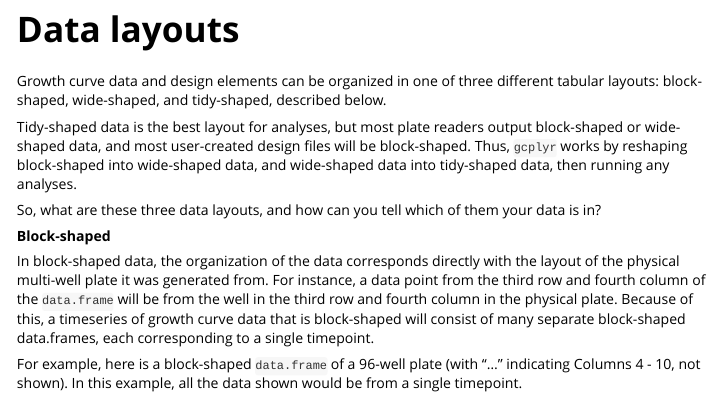
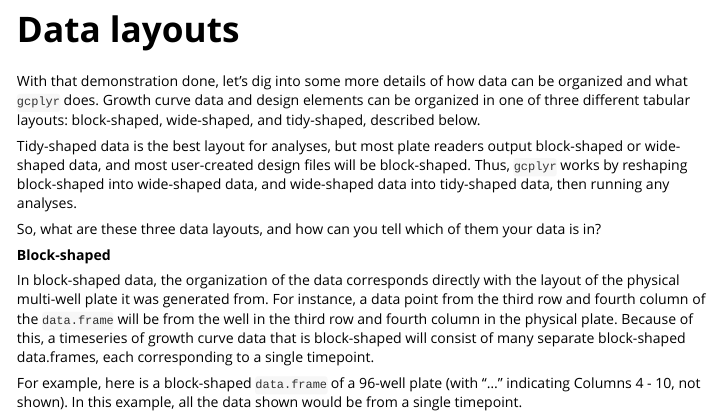
Before and after one commit to mikeblazanin/gcplyr, an R Markdown document (vignettes/gcplyr-workflow.Rmd): the page in a window 1100 px wide, from 2880 px down. Rendered offline with R 4.5, knitr and Pandoc, with nearby package versions.

Commit message:
Minor vignette change

````diff
--- a/vignettes/gcplyr-workflow.Rmd
+++ b/vignettes/gcplyr-workflow.Rmd
@@ -139,7 +139,7 @@ ggplot(data = data_sum,
 ```
 
 # Data layouts
-Growth curve data and design elements can be organized in one of three different tabular layouts: block-shaped, wide-shaped, and tidy-shaped, described below.
+With that demonstration done, let's dig into some more details of how data can be organized and what `gcplyr` does. Growth curve data and design elements can be organized in one of three different tabular layouts: block-shaped, wide-shaped, and tidy-shaped, described below.
 
 Tidy-shaped data is the best layout for analyses, but most plate readers output block-shaped or wide-shaped data, and most user-created design files will be block-shaped. Thus, `gcplyr` works by reshaping block-shaped into wide-shaped data, and wide-shaped data into tidy-shaped data, then running any analyses.
 
````
